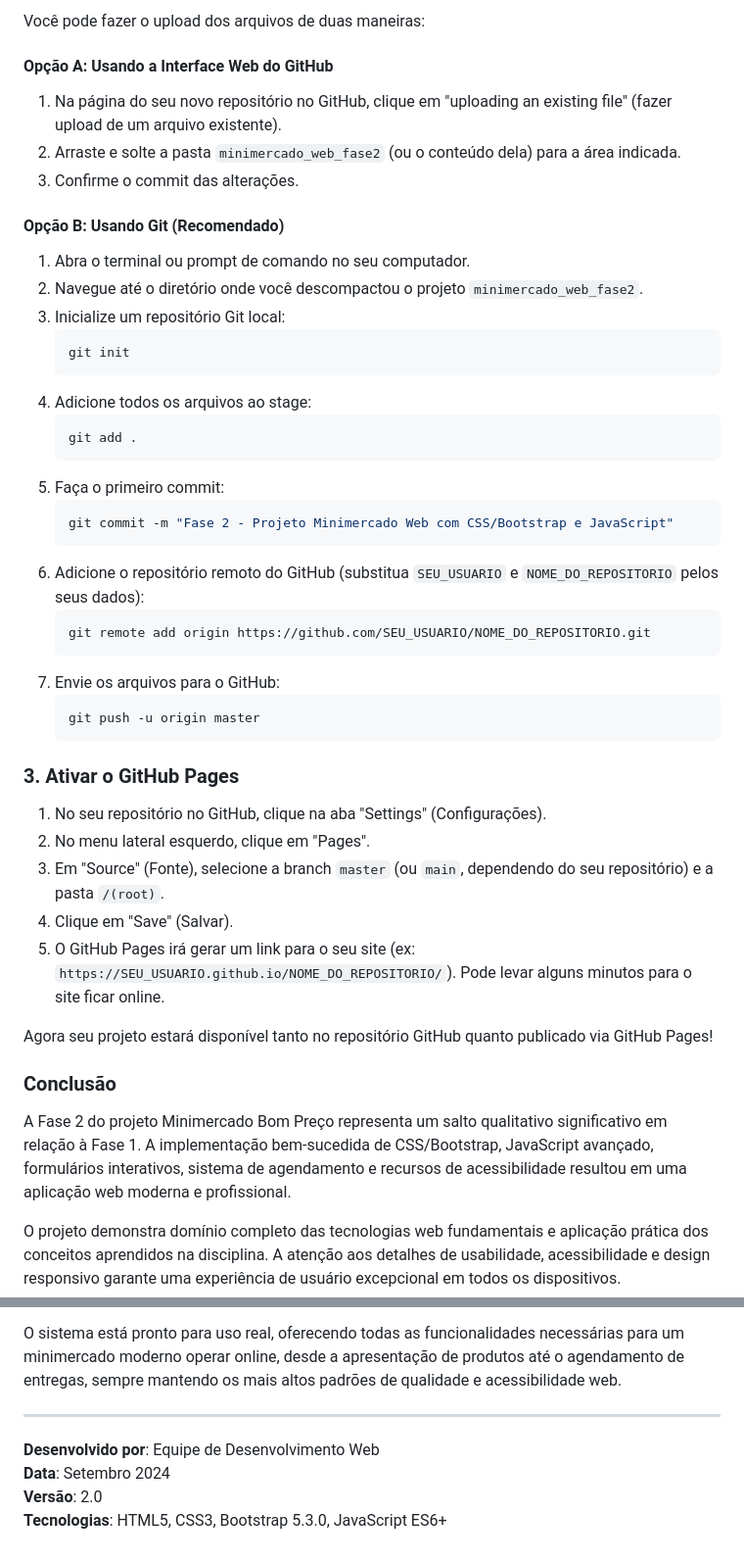
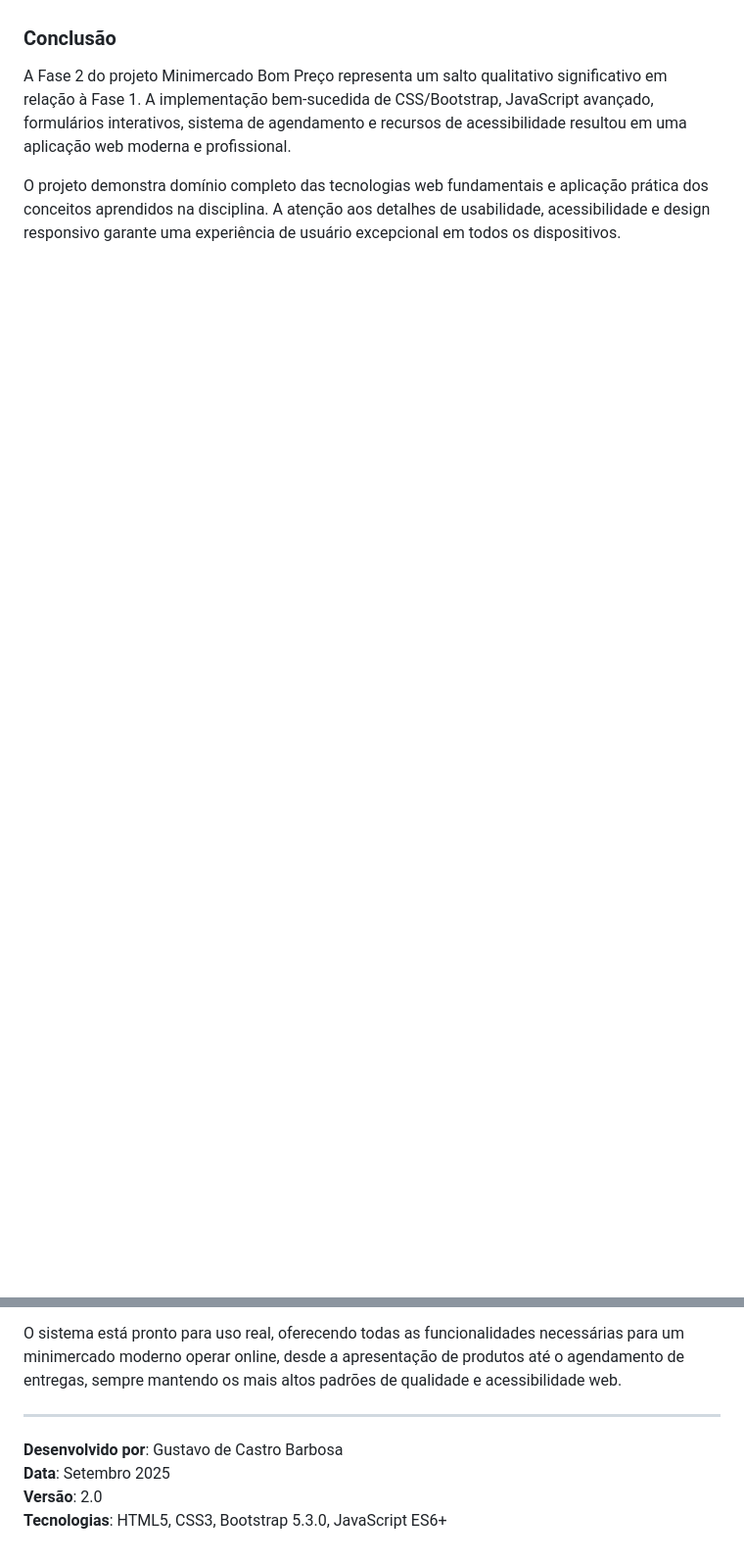
Before and after one commit to gutx188/Minimercado-fase2, a Markdown page: README.md, 2 parts joined by grey strips. Shown: that part at 98% size. Rendered like a GitHub page; blank space fills up the shorter version.

````diff
--- a/README.md
+++ b/README.md
@@ -162,46 +131,3 @@ Para publicar este projeto no GitHub Pages e em um repositório GitHub normal, s
-Você pode fazer o upload dos arquivos de duas maneiras:
-
-#### Opção A: Usando a Interface Web do GitHub
-
-1. Na página do seu novo repositório no GitHub, clique em "uploading an existing file" (fazer upload de um arquivo existente).
-2. Arraste e solte a pasta `minimercado_web_fase2` (ou o conteúdo dela) para a área indicada.
-3. Confirme o commit das alterações.
-
-#### Opção B: Usando Git (Recomendado)
-
-1. Abra o terminal ou prompt de comando no seu computador.
-2. Navegue até o diretório onde você descompactou o projeto `minimercado_web_fase2`.
-3. Inicialize um repositório Git local:
-   ```bash
-   git init
-   ```
-4. Adicione todos os arquivos ao stage:
-   ```bash
-   git add .
-   ```
-5. Faça o primeiro commit:
-   ```bash
-   git commit -m "Fase 2 - Projeto Minimercado Web com CSS/Bootstrap e JavaScript"
-   ```
-6. Adicione o repositório remoto do GitHub (substitua `SEU_USUARIO` e `NOME_DO_REPOSITORIO` pelos seus dados):
-   ```bash
-   git remote add origin https://github.com/SEU_USUARIO/NOME_DO_REPOSITORIO.git
-   ```
-7. Envie os arquivos para o GitHub:
-   ```bash
-   git push -u origin master
-   ```
-
-### 3. Ativar o GitHub Pages
-
-1. No seu repositório no GitHub, clique na aba "Settings" (Configurações).
-2. No menu lateral esquerdo, clique em "Pages".
-3. Em "Source" (Fonte), selecione a branch `master` (ou `main`, dependendo do seu repositório) e a pasta `/(root)`.
-4. Clique em "Save" (Salvar).
-5. O GitHub Pages irá gerar um link para o seu site (ex: `https://SEU_USUARIO.github.io/NOME_DO_REPOSITORIO/`). Pode levar alguns minutos para o site ficar online.
-
-Agora seu projeto estará disponível tanto no repositório GitHub quanto publicado via GitHub Pages!
-
 ### Conclusão
 
 A Fase 2 do projeto Minimercado Bom Preço representa um salto qualitativo significativo em relação à Fase 1. A implementação bem-sucedida de CSS/Bootstrap, JavaScript avançado, formulários interativos, sistema de agendamento e recursos de acessibilidade resultou em uma aplicação web moderna e profissional.
@@ -212,7 +138,7 @@ O sistema está pronto para uso real, oferecendo todas as funcionalidades necess
 
 ---
 
-**Desenvolvido por**: Equipe de Desenvolvimento Web
-**Data**: Setembro 2024
+**Desenvolvido por**: Gustavo de Castro Barbosa
+**Data**: Setembro 2025
 **Versão**: 2.0
 **Tecnologias**: HTML5, CSS3, Bootstrap 5.3.0, JavaScript ES6+
````
Also changed, not shown: other parts of README.md (+0 -31 lines).
